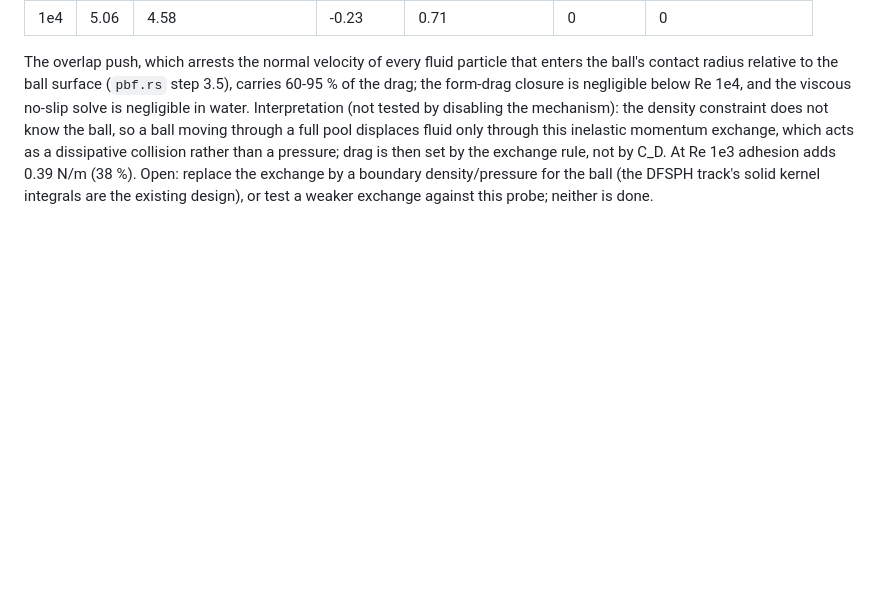
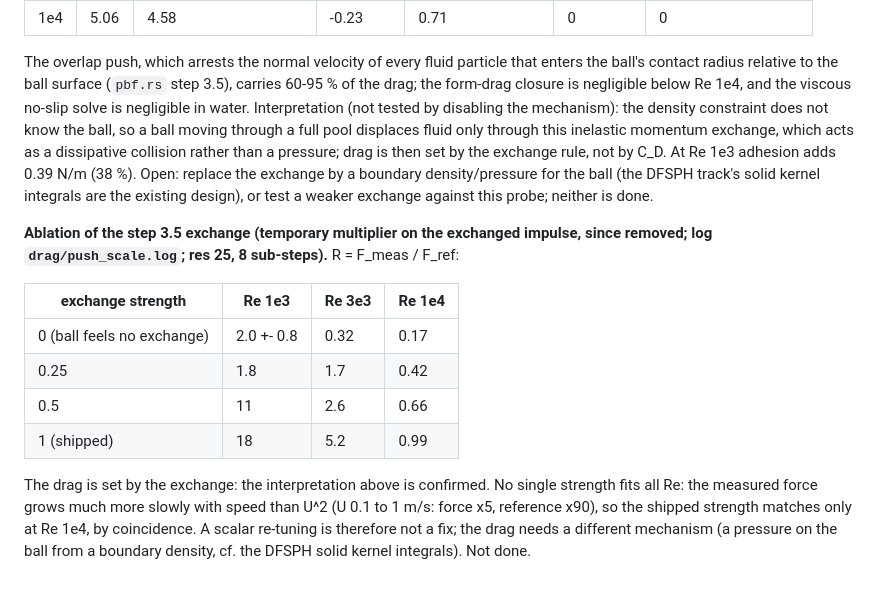
Before and after one commit to ToshihiroIguchi/MillDynamics3, a Markdown page: docs/VERIFICATION.md, the part around the change. GitHub-like rendering; blank space fills up the shorter version.

Commit message:
Docs: ablation of the step 3.5 exchange confirms it sets the ball drag
Co-Authored-By: Claude Sonnet 5.5 <noreply@anthropic.com>
Claude-Session: https://claude.ai/code/session_018s3bWLk7d8fKRAzSSyZ4RQ

```diff
--- a/docs/VERIFICATION.md
+++ b/docs/VERIFICATION.md
@@ -1780,3 +1780,18 @@ displaces fluid only through this inelastic momentum exchange, which acts as a d
 pressure; drag is then set by the exchange rule, not by C_D. At Re 1e3 adhesion adds 0.39 N/m (38 %).
 Open: replace the exchange by a boundary density/pressure for the ball (the DFSPH track's solid kernel integrals
 are the existing design), or test a weaker exchange against this probe; neither is done.
+
+**Ablation of the step 3.5 exchange (temporary multiplier on the exchanged impulse, since removed; log
+`drag/push_scale.log`; res 25, 8 sub-steps).** R = F_meas / F_ref:
+
+| exchange strength | Re 1e3 | Re 3e3 | Re 1e4 |
+|---|---|---|---|
+| 0 (ball feels no exchange) | 2.0 +- 0.8 | 0.32 | 0.17 |
+| 0.25 | 1.8 | 1.7 | 0.42 |
+| 0.5 | 11 | 2.6 | 0.66 |
+| 1 (shipped) | 18 | 5.2 | 0.99 |
+
+The drag is set by the exchange: the interpretation above is confirmed. No single strength fits all Re: the measured
+force grows much more slowly with speed than U^2 (U 0.1 to 1 m/s: force x5, reference x90), so the shipped strength
+matches only at Re 1e4, by coincidence. A scalar re-tuning is therefore not a fix; the drag needs a different
+mechanism (a pressure on the ball from a boundary density, cf. the DFSPH solid kernel integrals). Not done.
```
